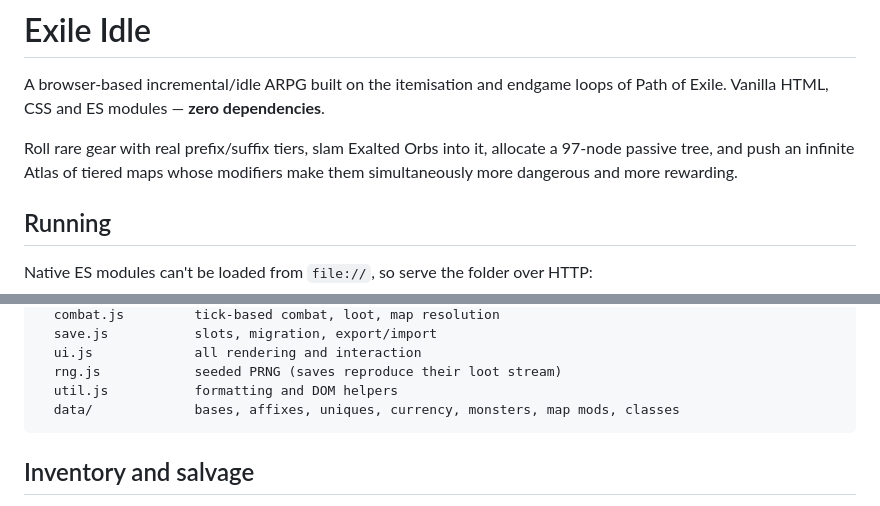
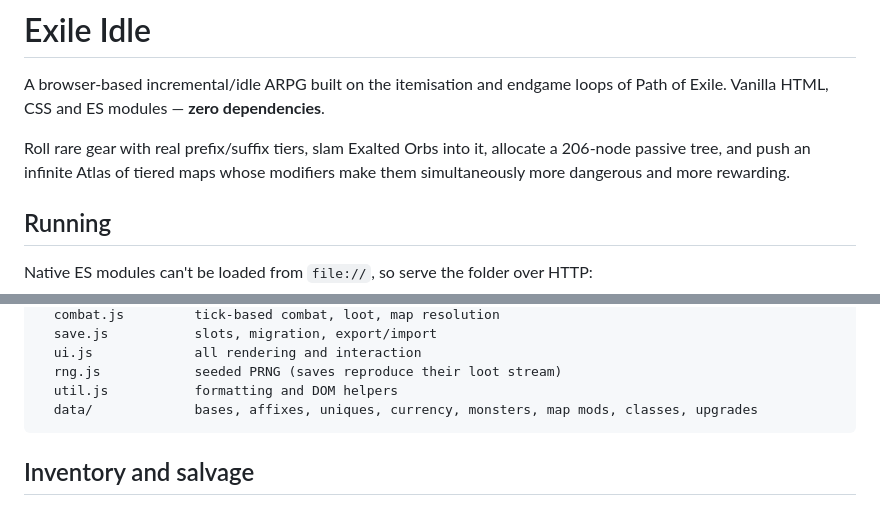
Before and after one commit to Jegethy/exile-idle, a Markdown page: README.md, 2 parts joined by grey strips. Rendered like a GitHub page.

Commit message:
Correct stale node count and data listing in README
Co-Authored-By: Claude Opus 5 <noreply@anthropic.com>

````diff
--- a/README.md
+++ b/README.md
@@ -3,8 +3,8 @@
 A browser-based incremental/idle ARPG built on the itemisation and endgame loops of
 Path of Exile. Vanilla HTML, CSS and ES modules — **zero dependencies**.
 
-Roll rare gear with real prefix/suffix tiers, slam Exalted Orbs into it, allocate a
-97-node passive tree, and push an infinite Atlas of tiered maps whose modifiers make
+Roll rare gear with real prefix/suffix tiers, slam Exalted Orbs into it, allocate
+a 206-node passive tree, and push an infinite Atlas of tiered maps whose modifiers make
 them simultaneously more dangerous and more rewarding.
 
 ## Running
@@ -148,7 +148,7 @@ src/
   ui.js             all rendering and interaction
   rng.js            seeded PRNG (saves reproduce their loot stream)
   util.js           formatting and DOM helpers
-  data/             bases, affixes, uniques, currency, monsters, map mods, classes
+  data/             bases, affixes, uniques, currency, monsters, map mods, classes, upgrades
 ```
 
 ## Inventory and salvage
````
